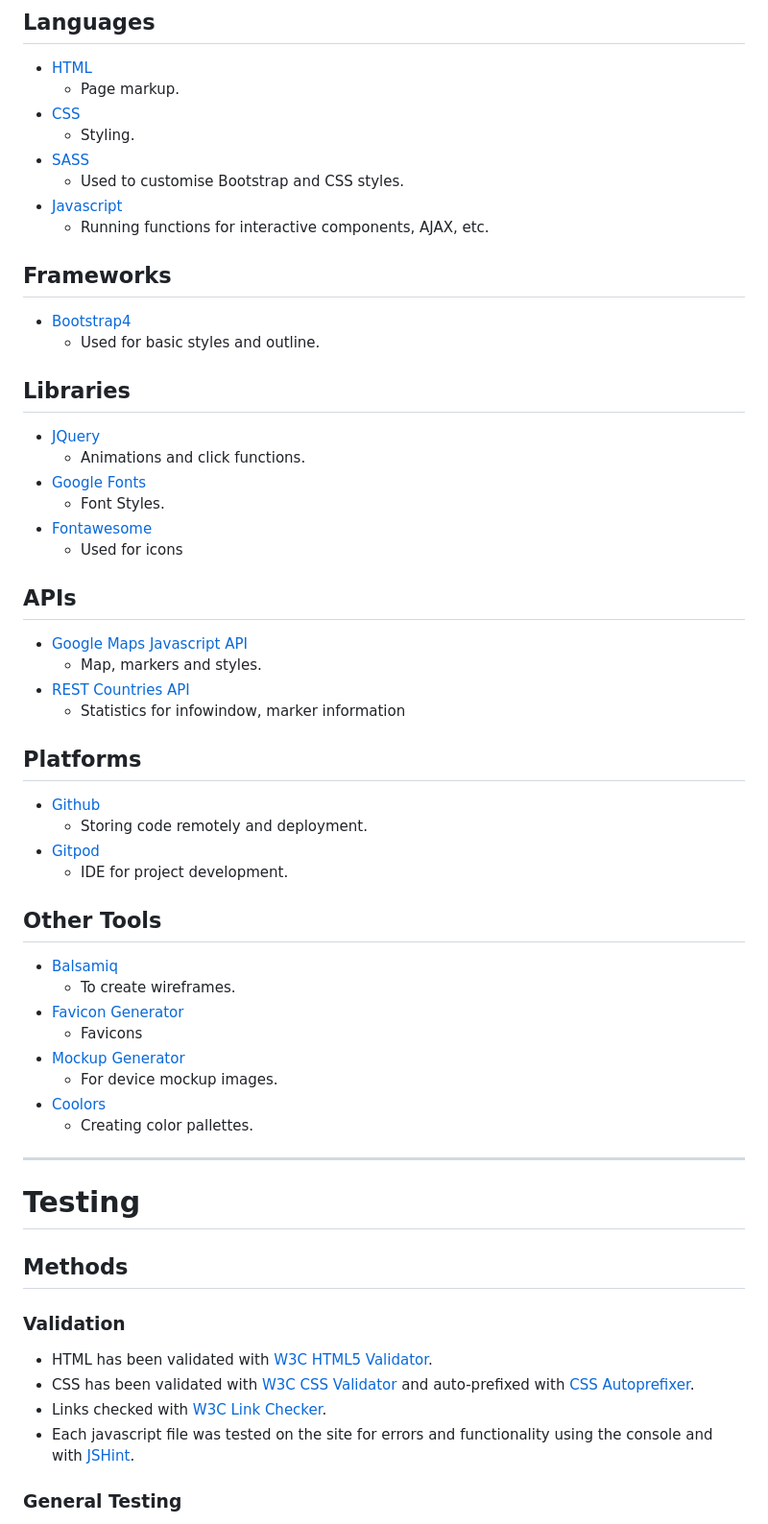
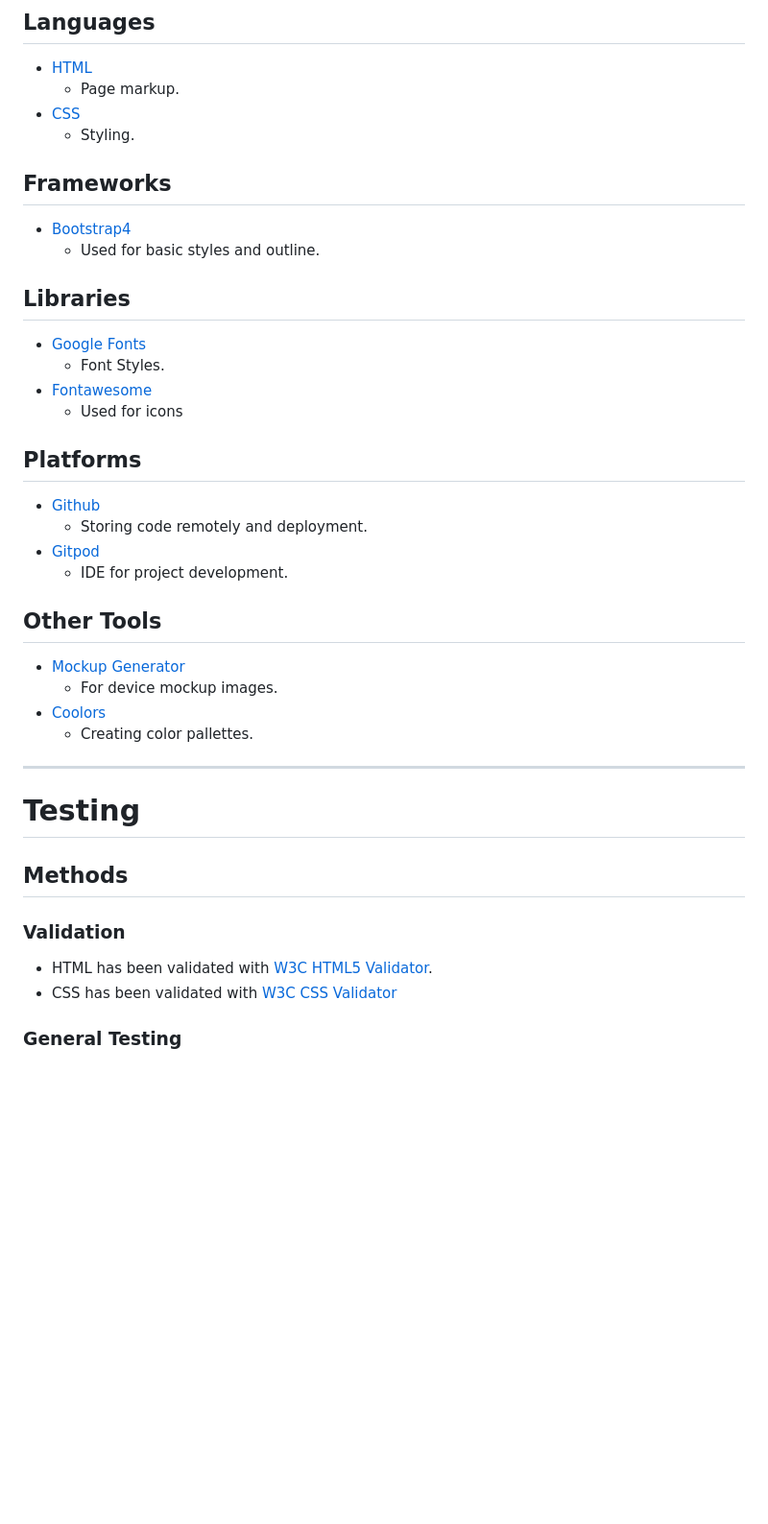
Before and after one commit to TheBlep/the-history-of-blender, a Markdown page: README.md, the part around the change. Shown at 96% size. Rendered like a GitHub page; blank space fills up the shorter version.

Commit message:
Finished tech used and testing on README

```diff
--- a/README.md
+++ b/README.md
@@ -321,28 +321,17 @@ Templates for HTML framework were made using Chat GPT and edited apon with Boots
     * Page markup.
 - [CSS](w3.org/standards/webdesign/htmlcss)
     * Styling.
-- [SASS](https://sass-lang.com/)
-    * Used to customise Bootstrap and CSS styles.
-- [Javascript](https://developer.mozilla.org/en-US/docs/Web/JavaScript)
-    * Running functions for interactive components, AJAX, etc.
 
 ## Frameworks
 - [Bootstrap4](https://getbootstrap.com/)
     * Used for basic styles and outline.
 
 ## Libraries
-- [JQuery](https://jquery.com/)
-    * Animations and click functions.
 - [Google Fonts](https://fonts.google.com)
     * Font Styles.
 - [Fontawesome](https://fontawesome.com/)
     * Used for icons
 
-## APIs
-- [Google Maps Javascript API](https://developers.google.com/maps/documentation/javascript/tutorial)
-    * Map, markers and styles.
-- [REST Countries API](https://restcountries.eu/)
-    * Statistics for infowindow, marker information
 
 ## Platforms
 - [Github](https://github.com/)
@@ -351,11 +340,7 @@ Templates for HTML framework were made using Chat GPT and edited apon with Boots
     * IDE for project development.
 
 ## Other Tools
-- [Balsamiq](https://balsamiq.com/)
-    * To create wireframes.
-- [Favicon Generator](https://www.favicon-generator.org/)
-    * Favicons
-- [Mockup Generator](https://techsini.com/multi-mockup/index.php)
+- [Mockup Generator](http://techsini.com/multi-mockup/)
     * For device mockup images.
 - [Coolors](https://coolors.co/)
     * Creating color pallettes.
@@ -366,9 +351,7 @@ Templates for HTML framework were made using Chat GPT and edited apon with Boots
 ## Methods
 ### Validation
 - HTML has been validated with [W3C HTML5 Validator](https://validator.w3.org/).
-- CSS has been validated with [W3C CSS Validator](https://jigsaw.w3.org/css-validator/) and auto-prefixed with [CSS Autoprefixer](https://autoprefixer.github.io/).
-- Links checked with [W3C Link Checker](https://validator.w3.org/checklink).
-- Each javascript file was tested on the site for errors and functionality using the console and with [JSHint](https://jshint.com/).
+- CSS has been validated with [W3C CSS Validator](https://jigsaw.w3.org/css-validator/)
 
 ### General Testing
 - Each time a feature was added, all the functions were tested to see if there was an impact.
```
